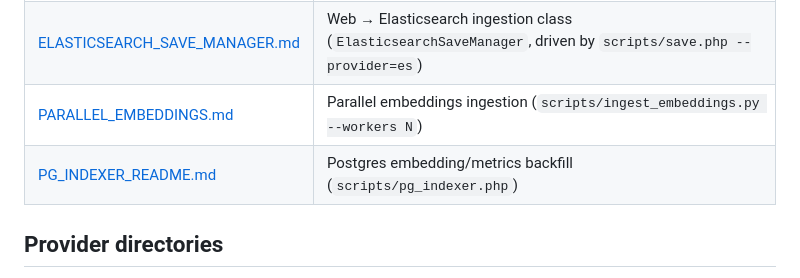
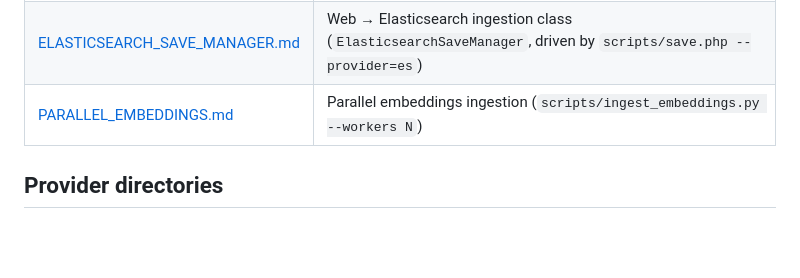
Before and after one commit to avisitor/laana, a Markdown page: docs/README.md, the part around the change. Drawn GitHub-style; blank space fills up the shorter version.

Commit message:
docs: drop stale PG_INDEXER_README entry from the docs index

```diff
--- a/docs/README.md
+++ b/docs/README.md
@@ -16,7 +16,6 @@ frontend and a JSON API.
 | [GRAMMAR_PATTERNS.md](GRAMMAR_PATTERNS.md) | The grammar pattern system: pattern definitions, scanners, pattern storage per backend, population scripts, and the grammar search view |
 | [ELASTICSEARCH_SAVE_MANAGER.md](ELASTICSEARCH_SAVE_MANAGER.md) | Web → Elasticsearch ingestion class (`ElasticsearchSaveManager`, driven by `scripts/save.php --provider=es`) |
 | [PARALLEL_EMBEDDINGS.md](PARALLEL_EMBEDDINGS.md) | Parallel embeddings ingestion (`scripts/ingest_embeddings.py --workers N`) |
-| [PG_INDEXER_README.md](PG_INDEXER_README.md) | Postgres embedding/metrics backfill (`scripts/pg_indexer.php`) |
 
 ## Provider directories
 
```
